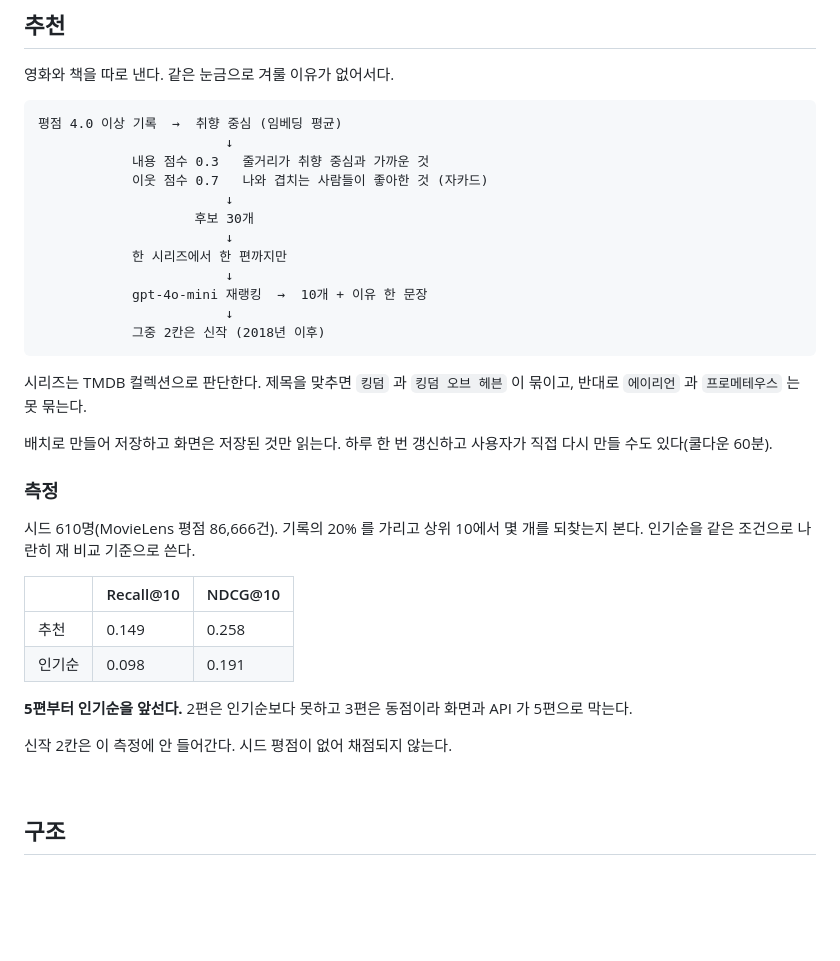
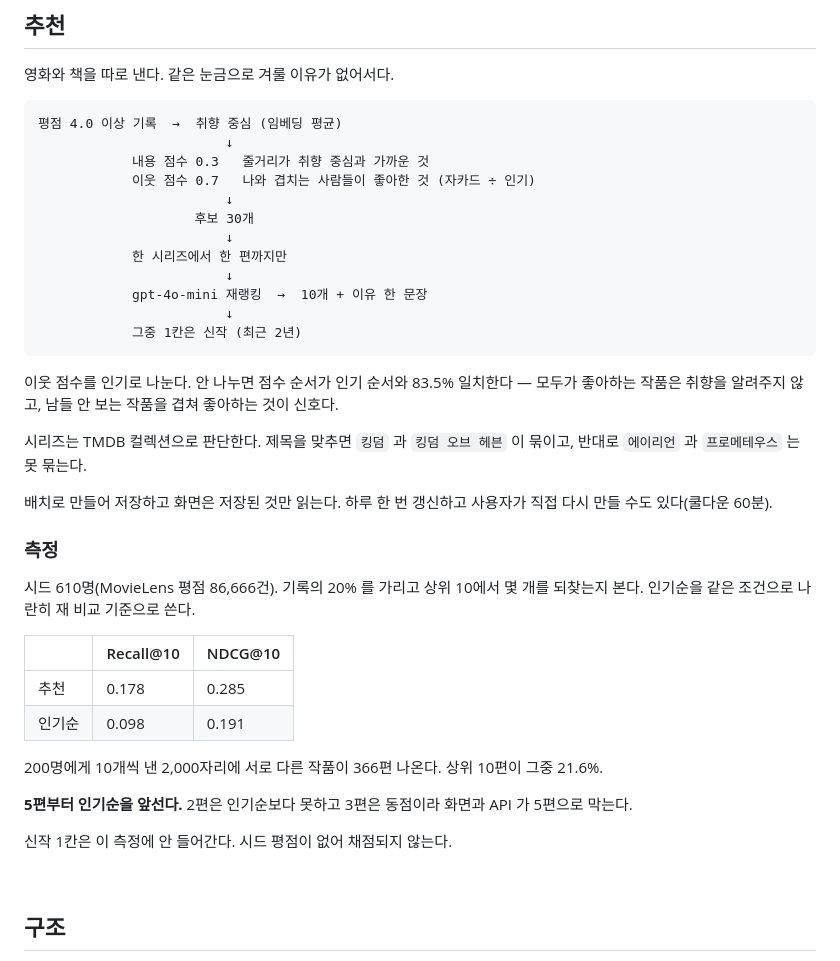
Before and after one commit to musqat/starchive, a Markdown page: README.md, the part around the change. Rendered like a GitHub page; blank space fills up the shorter version.

Commit message:
docs: 추천 흐름과 지표를 지금 상태로 맞춘다
이웃 점수를 인기로 나누는 것과 신작 자리 축소를 흐름도에 넣는다.

````diff
--- a/README.md
+++ b/README.md
@@ -30,7 +30,7 @@
 평점 4.0 이상 기록  →  취향 중심 (임베딩 평균)
                         ↓
             내용 점수 0.3   줄거리가 취향 중심과 가까운 것
-            이웃 점수 0.7   나와 겹치는 사람들이 좋아한 것 (자카드)
+            이웃 점수 0.7   나와 겹치는 사람들이 좋아한 것 (자카드 ÷ 인기)
                         ↓
                     후보 30개
                         ↓
@@ -38,8 +38,11 @@
                         ↓
             gpt-4o-mini 재랭킹  →  10개 + 이유 한 문장
                         ↓
-            그중 2칸은 신작 (2018년 이후)
+            그중 1칸은 신작 (최근 2년)
 ```
+
+이웃 점수를 인기로 나눈다. 안 나누면 점수 순서가 인기 순서와 83.5% 일치한다 — 모두가
+좋아하는 작품은 취향을 알려주지 않고, 남들 안 보는 작품을 겹쳐 좋아하는 것이 신호다.
 
 시리즈는 TMDB 컬렉션으로 판단한다. 제목을 맞추면 `킹덤` 과 `킹덤 오브 헤븐` 이 묶이고,
 반대로 `에이리언` 과 `프로메테우스` 는 못 묶는다.
@@ -54,13 +57,15 @@
 
 | | Recall@10 | NDCG@10 |
 |---|---|---|
-| 추천 | 0.149 | 0.258 |
+| 추천 | 0.178 | 0.285 |
 | 인기순 | 0.098 | 0.191 |
+
+200명에게 10개씩 낸 2,000자리에 서로 다른 작품이 366편 나온다. 상위 10편이 그중 21.6%.
 
 **5편부터 인기순을 앞선다.** 2편은 인기순보다 못하고 3편은 동점이라 화면과 API 가
 5편으로 막는다.
 
-신작 2칸은 이 측정에 안 들어간다. 시드 평점이 없어 채점되지 않는다.
+신작 1칸은 이 측정에 안 들어간다. 시드 평점이 없어 채점되지 않는다.
 
 <br>
 
````
